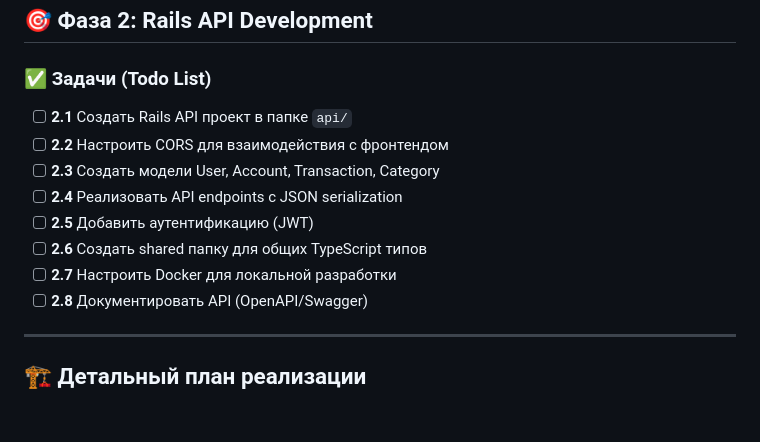
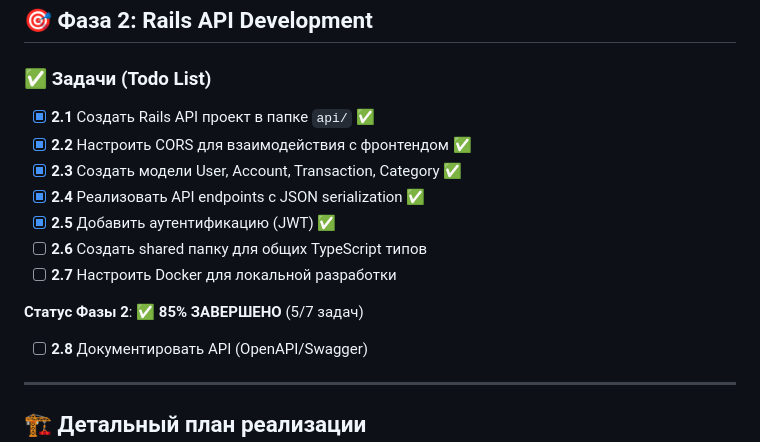
Before and after one commit to sa1to21/fintrack-vibe, a Markdown page: RAILS_API_PLAN.md, the part around the change. GitHub-like rendering; blank space fills up the shorter version.

```diff
--- a/RAILS_API_PLAN.md
+++ b/RAILS_API_PLAN.md
@@ -41,13 +41,15 @@ fintrack/
 
 ### ✅ Задачи (Todo List)
 
-- [ ] **2.1** Создать Rails API проект в папке `api/`
-- [ ] **2.2** Настроить CORS для взаимодействия с фронтендом
-- [ ] **2.3** Создать модели User, Account, Transaction, Category
-- [ ] **2.4** Реализовать API endpoints с JSON serialization
-- [ ] **2.5** Добавить аутентификацию (JWT)
+- [x] **2.1** Создать Rails API проект в папке `api/` ✅
+- [x] **2.2** Настроить CORS для взаимодействия с фронтендом ✅
+- [x] **2.3** Создать модели User, Account, Transaction, Category ✅
+- [x] **2.4** Реализовать API endpoints с JSON serialization ✅
+- [x] **2.5** Добавить аутентификацию (JWT) ✅
 - [ ] **2.6** Создать shared папку для общих TypeScript типов
 - [ ] **2.7** Настроить Docker для локальной разработки
+
+**Статус Фазы 2**: ✅ **85% ЗАВЕРШЕНО** (5/7 задач)
 - [ ] **2.8** Документировать API (OpenAPI/Swagger)
 
 ---
```
Also changed, not shown: README.md (added, +394 -0 lines).
